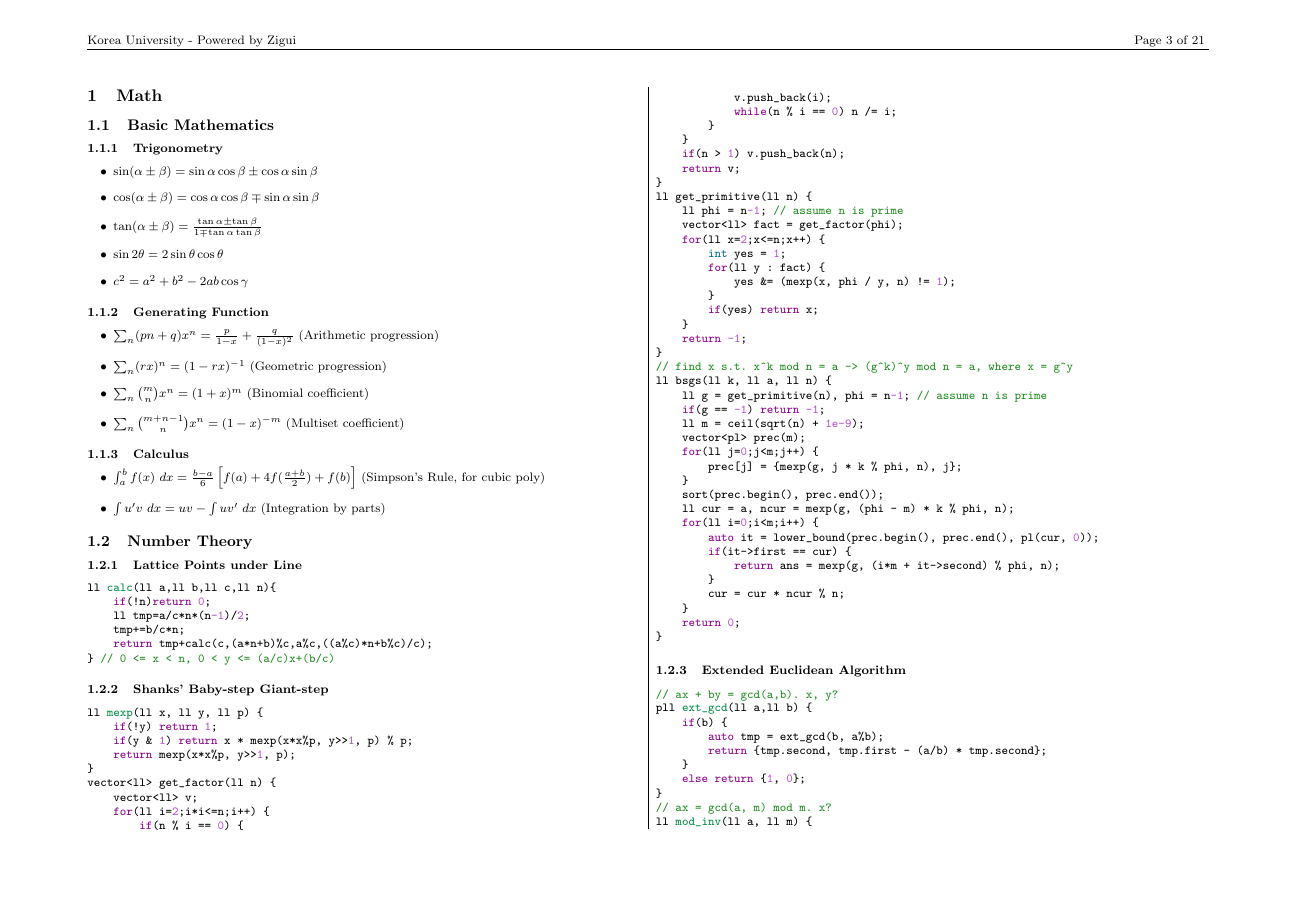
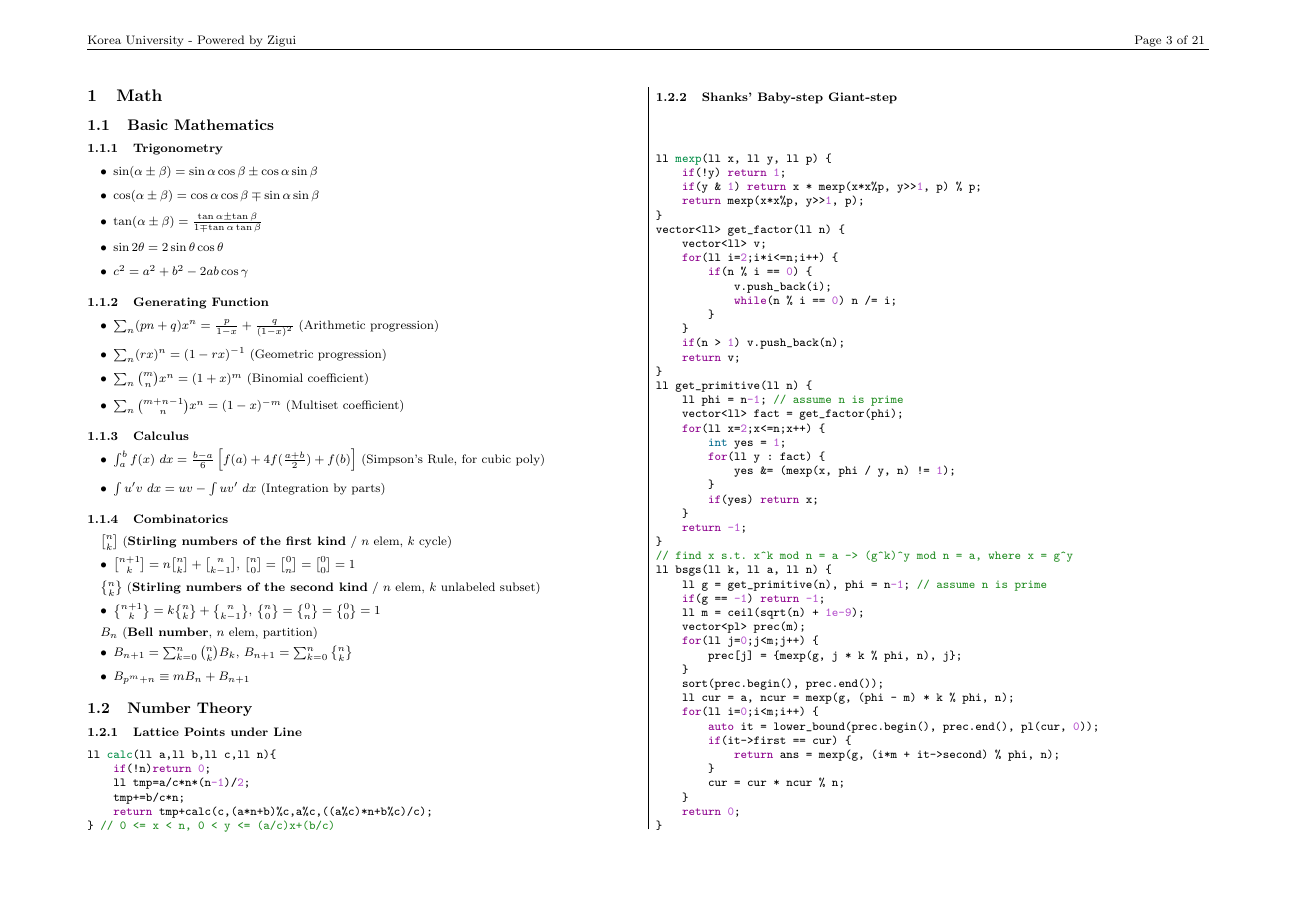
Before and after one commit to evenharder/pwdbyz-teamnote, a LaTeX document (teamnote.tex): page 3 of 21. Compiled offline with pdfLaTeX.

Commit message:
Add some recurrence relation

```diff
--- a/teamnote.tex
+++ b/teamnote.tex
@@ -200,6 +200,24 @@ template<class TH, class... TA> void _dbg(const char *sdbg, TH h, TA... a) {
     \item $\int_{a}^{b} f(x)\ dx = \frac{b-a}{6}\left[f(a) + 4f(\frac{a+b}{2}) + f(b)\right]$ (Simpson's Rule, for cubic poly)
     \item $\int u'v\ dx = uv - \int uv'\ dx$ (Integration by parts)
 \end{itemize}
+\subsubsection{Combinatorics}
+
+$n \brack k $ (\textbf{Stirling numbers of the first kind} / $n$ elem, $k$ cycle)
+\begin{itemize}
+    \item ${n+1 \brack k} = n {n \brack k} + {n \brack k-1}$, $ {n \brack 0} = {0 \brack n} = {0 \brack 0} = 1 $
+\end{itemize}
+
+$n \brace k $ (\textbf{Stirling numbers of the second kind} / $n$ elem, $k$ unlabeled subset)
+\begin{itemize}
+    \item ${n+1 \brace k} = k {n \brace k} + {n \brace k-1}$, $ {n \brace 0} = {0 \brace n} = {0 \brace 0} = 1 $
+\end{itemize}
+
+$B_n$ (\textbf{Bell number}, $n$ elem, partition)
+\begin{itemize}
+\item $B_{n+1} = \sum_{k=0}^{n} \binom{n}{k} B_k$, $B_{n+1} = \sum_{k=0}^{n} {n \brace k}$
+\item $B_{p^m+n} \equiv m B_n + B_{n+1}$
+\end{itemize}
+
 \subsection{Number Theory}
 \subsubsection{Lattice Points under Line}
 \begin{minted}{cpp}
```
Also changed, not shown: teamnote.pdf.
